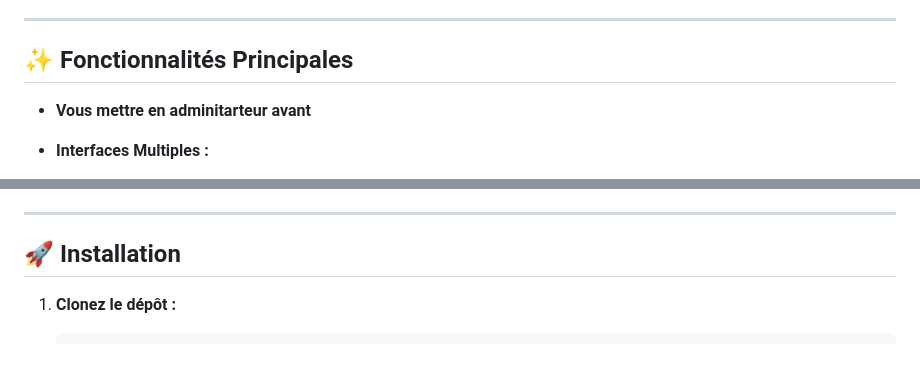
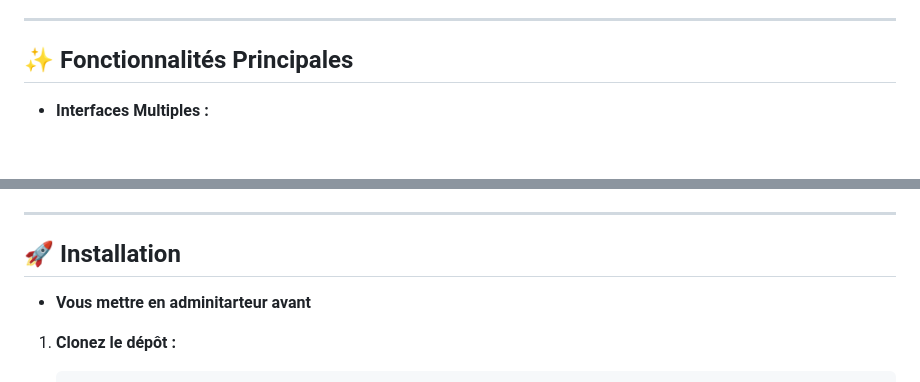
Before and after one commit to hermannkeke007/BlackPyReconX, a Markdown page: README.md, 2 parts joined by grey strips. Drawn GitHub-style; blank space fills up the shorter version.

````diff
--- a/README.md
+++ b/README.md
@@ -21,7 +21,7 @@ Cet outil est conçu à des fins **éducatives** et pour les **professionnels de
 ---
 
 ## ✨ Fonctionnalités Principales
-*  **Vous mettre en adminitarteur avant**
+
 *   **Interfaces Multiples :**
     *   **CLI Puissante :** Pour le scripting, l'automatisation et un contrôle granulaire.
     *   **Interface Web Conviviale :** Un tableau de bord pour piloter les scans, visualiser les résultats et gérer le framework.
@@ -52,6 +52,8 @@ Cet outil est conçu à des fins **éducatives** et pour les **professionnels de
 ---
 
 ## 🚀 Installation
+
+*  **Vous mettre en adminitarteur avant**
 
 1.  **Clonez le dépôt :**
     ```bash
````
